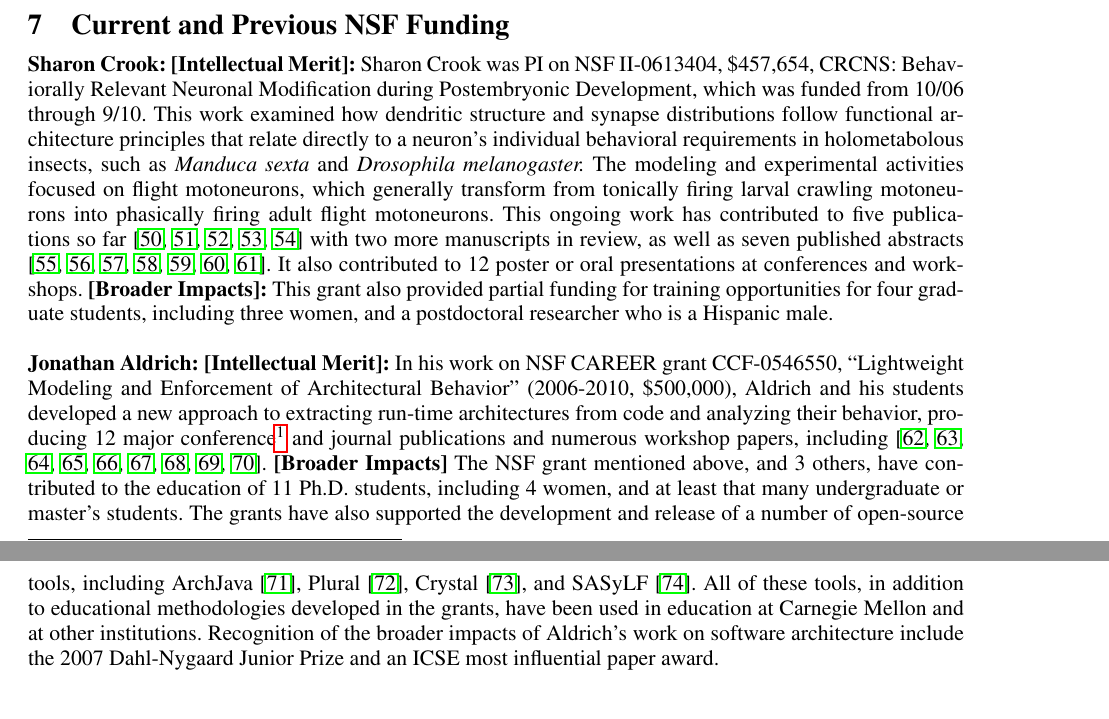
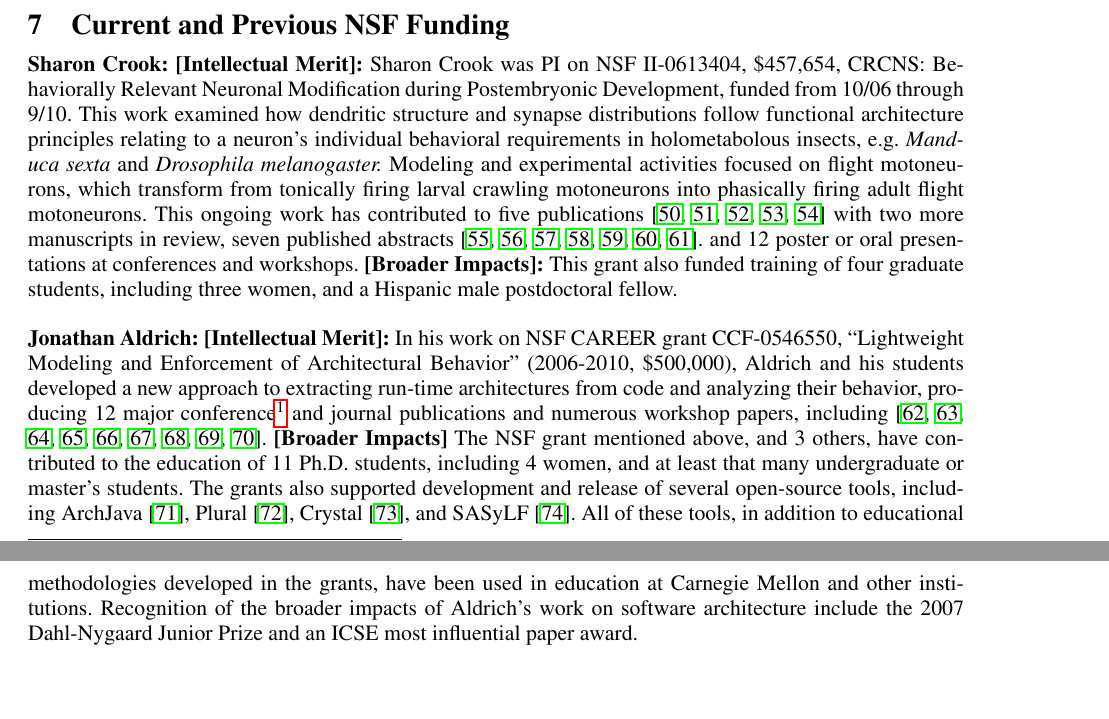
Before and after one commit to cyrus-/grants, a LaTeX document (2013-NSF-ABI/ProjectDescription.tex): two parts of pages 15 and 16 of 16, joined at a grey line, cut so that both start at the same text. Compiled offline with pdfLaTeX.

Commit message:
Condensed section 7

```diff
--- a/2013-NSF-ABI/ProjectDescription.tex
+++ b/2013-NSF-ABI/ProjectDescription.tex
@@ -506,13 +506,11 @@ Dr. Gerkin trained in Pittsburgh and maintains ongoing collaborations with Dr. A
 
 % Section 7.
 \section{Current and Previous NSF Funding}
-\bfhead{Sharon Crook: [Intellectual Merit]} Sharon Crook was PI on NSF II-0613404, \$457,654, CRCNS: Behaviorally Relevant Neuronal Modification during Postembryonic Development, which was funded from 10/06 through 9/10.
-This work examined how dendritic structure and synapse distributions follow functional architecture principles that relate directly to a neuron's individual behavioral requirements in holometabolous insects, such as \textit{Manduca sexta} and \textit{Drosophila melanogaster.}
-The modeling and experimental activities focused on flight motoneurons, which generally transform from tonically firing larval crawling motoneurons into phasically firing adult flight motoneurons.
-This ongoing work has contributed to five publications so far \cite{hohensee, meseke, herrera-valdez_2012, ryglewski_2012, herrera-valdez_jcns_2013} with two more manuscripts in review,
-as well as seven published abstracts \cite{jennings_2007, herrera-valdez_2009, berger_2009, herrera-valdez_2010, smith_2011, berger_2012, berger_2013}.
-It also contributed to 12 poster or oral presentations at conferences and workshops.
-\bfhead{[Broader Impacts]} This grant also provided partial funding for training opportunities for four graduate students, including three women, and a postdoctoral researcher who is a Hispanic male.
+\bfhead{Sharon Crook: [Intellectual Merit]} Sharon Crook was PI on NSF II-0613404, \$457,654, CRCNS: Behaviorally Relevant Neuronal Modification during Postembryonic Development, funded from 10/06 through 9/10.
+This work examined how dendritic structure and synapse distributions follow functional architecture principles relating to a neuron's individual behavioral requirements in holometabolous insects, e.g. \textit{Manduca sexta} and \textit{Drosophila melanogaster.}
+Modeling and experimental activities focused on flight motoneurons, which transform from tonically firing larval crawling motoneurons into phasically firing adult flight motoneurons.
+This ongoing work has contributed to five publications \cite{hohensee, meseke, herrera-valdez_2012, ryglewski_2012, herrera-valdez_jcns_2013} with two more manuscripts in review, seven published abstracts \cite{jennings_2007, herrera-valdez_2009, berger_2009, herrera-valdez_2010, smith_2011, berger_2012, berger_2013}. and 12 poster or oral presentations at conferences and workshops.
+\bfhead{[Broader Impacts]} This grant also funded training of four graduate students, including three women, and a Hispanic male postdoctoral fellow.
 \\\\
 \bfhead{Jonathan Aldrich: [Intellectual Merit]} In his work on NSF CAREER grant
 CCF-0546550, ``Lightweight Modeling and Enforcement of
@@ -525,10 +523,10 @@ including~\cite{AAC07,bierhoff07:modular_typestate_checking,AAN+08,AA07a,AA07b,A
 %which have led to 8 major publications so far focused on language design and analysis approaches to verifying protocols of interaction between objects and proving safety
 %properties of concurrent systems~\cite{beckman08:verifying_atomic,bierhoff09:plural,JA09,aldrich11:plaid,sunshine11:plaid,naden12:borrowing,hannesPlural,PradelAPI13}.
 %The DUE-1140760 project, just a year old now, has produced preliminary results on design education \cite{Cai13}.
-\textbf{[Broader Impacts]} The NSF grant mentioned above, and 3 others, have contributed to the education of 11 Ph.D. students, including 4 women, and at least that many undergraduate or master's students.  The grants have also supported the development and release of a number of open-source tools,
+\textbf{[Broader Impacts]} The NSF grant mentioned above, and 3 others, have contributed to the education of 11 Ph.D. students, including 4 women, and at least that many undergraduate or master's students.  The grants also supported development and release of several open-source tools,
 including ArchJava \cite{ArchJava}, Plural \cite{pluraltool}, Crystal \cite{Crystal}, and SASyLF
 \cite{SASyLF}. All of these tools, in addition to educational methodologies developed in the grants, have been used in education at
-Carnegie Mellon and at other institutions.  Recognition of the broader impacts of
+Carnegie Mellon and other institutions.  Recognition of the broader impacts of
 Aldrich's work on software architecture include the 2007 Dahl-Nygaard
 Junior Prize and an ICSE most influential paper award.
 %\todo{Document officially ends here for page count purposes.  Must be under 15 pages.}
```
